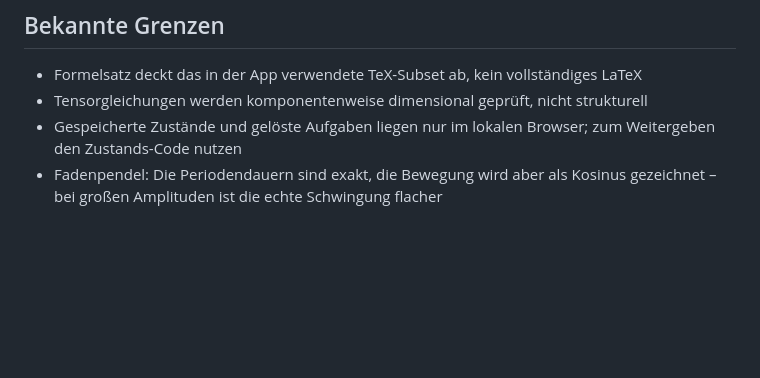
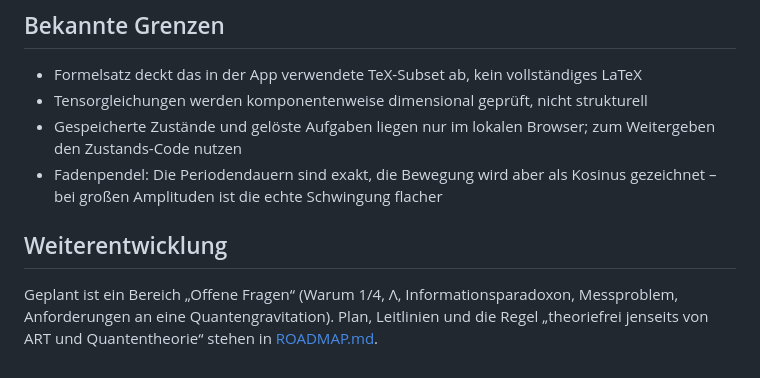
Before and after one commit to Observer-0/physics-playground, a Markdown page: README.md, the part around the change. Rendered like a GitHub page; blank space fills up the shorter version.

```diff
--- a/README.md
+++ b/README.md
@@ -180,3 +180,7 @@ der Browsertest nutzt einen vorhandenen Chrome oder Edge.
 - Tensorgleichungen werden komponentenweise dimensional geprüft, nicht strukturell
 - Gespeicherte Zustände und gelöste Aufgaben liegen nur im lokalen Browser; zum Weitergeben den Zustands-Code nutzen
 - Fadenpendel: Die Periodendauern sind exakt, die Bewegung wird aber als Kosinus gezeichnet – bei großen Amplituden ist die echte Schwingung flacher
+
+## Weiterentwicklung
+
+Geplant ist ein Bereich „Offene Fragen“ (Warum 1/4, Λ, Informationsparadoxon, Messproblem, Anforderungen an eine Quantengravitation). Plan, Leitlinien und die Regel „theoriefrei jenseits von ART und Quantentheorie“ stehen in [ROADMAP.md](ROADMAP.md).
```
Also changed, not shown: ROADMAP.md (added, +191 -0 lines).
